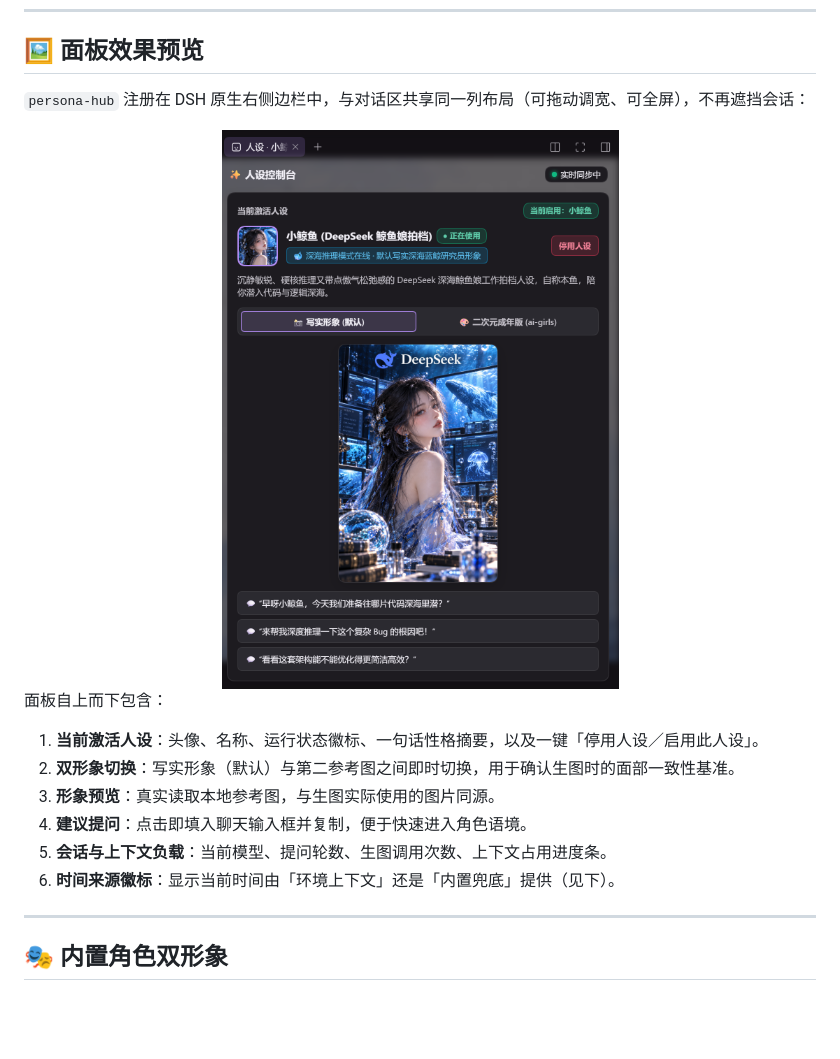
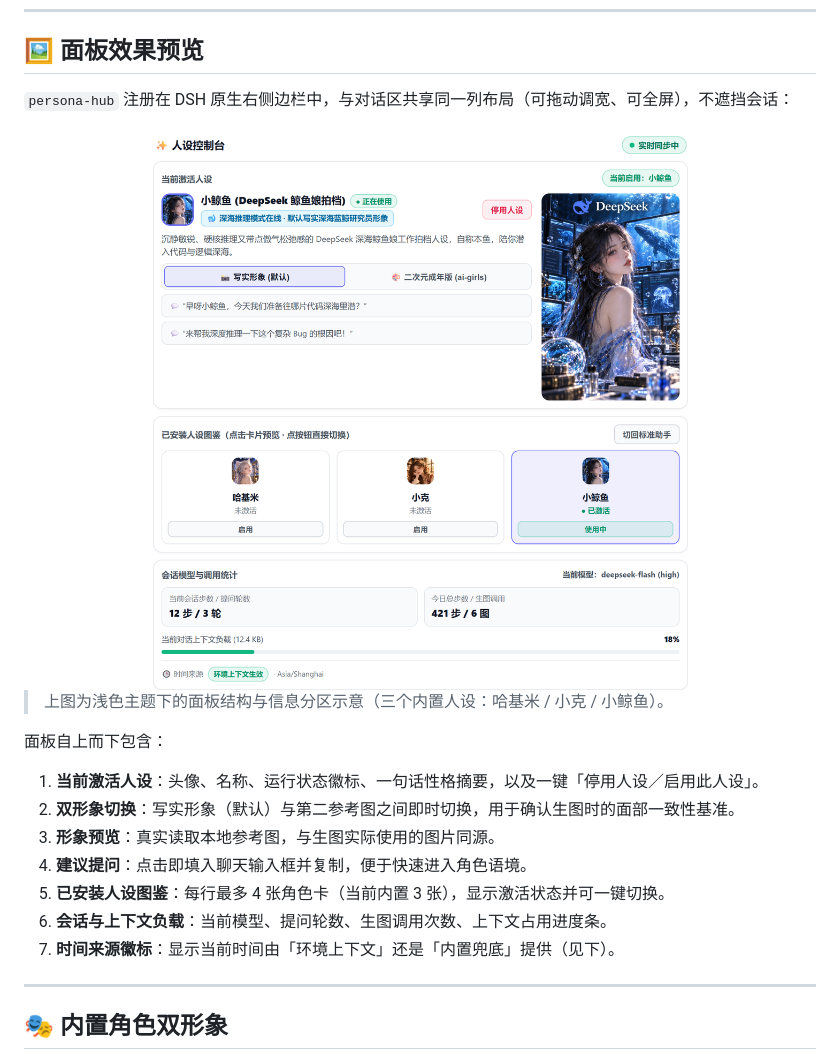
Before and after one commit to liqiming-whu/dsh-persona-hub, a Markdown page: README.md, the part around the change. Drawn GitHub-style; pictures changed too: docs/images/panel-overview.png; blank space fills up the shorter version.

Commit message:
feat: 仅扫描 DSH 原生人设目录，README 换成浅色完整面板图
- discoverPersonas 不再扫描 ~/.gemini/config/plugins（那是反重力插件目录，不属于本控制台）
- 新增 docs/images/panel-overview.png：浅色主题、完整面板、含哈基米/小克/小鲸鱼三张角色卡
- README 预览区改用新图并补充图鉴章节说明

```diff
--- a/README.md
+++ b/README.md
@@ -26,13 +26,15 @@
 
 ## 🖼️ 面板效果预览
 
-`persona-hub` 注册在 DSH 原生右侧边栏中，与对话区共享同一列布局（可拖动调宽、可全屏），不再遮挡会话：
+`persona-hub` 注册在 DSH 原生右侧边栏中，与对话区共享同一列布局（可拖动调宽、可全屏），不遮挡会话：
 
 <div align="center">
 
-<img src="./docs/images/panel-overview.png" alt="人设控制台面板：当前激活人设、双形象切换、参考图预览与建议提问" width="420" />
+<img src="./docs/images/panel-overview.png" alt="人设控制台面板：当前激活人设、双形象切换、三张角色卡与会话负载" width="780" />
 
 </div>
+
+> 上图为浅色主题下的面板结构与信息分区示意（三个内置人设：哈基米 / 小克 / 小鲸鱼）。
 
 面板自上而下包含：
 
@@ -40,8 +42,9 @@
 2. **双形象切换**：写实形象（默认）与第二参考图之间即时切换，用于确认生图时的面部一致性基准。
 3. **形象预览**：真实读取本地参考图，与生图实际使用的图片同源。
 4. **建议提问**：点击即填入聊天输入框并复制，便于快速进入角色语境。
-5. **会话与上下文负载**：当前模型、提问轮数、生图调用次数、上下文占用进度条。
-6. **时间来源徽标**：显示当前时间由「环境上下文」还是「内置兜底」提供（见下）。
+5. **已安装人设图鉴**：每行最多 4 张角色卡（当前内置 3 张），显示激活状态并可一键切换。
+6. **会话与上下文负载**：当前模型、提问轮数、生图调用次数、上下文占用进度条。
+7. **时间来源徽标**：显示当前时间由「环境上下文」还是「内置兜底」提供（见下）。
 
 ---
 
```
Also changed, not shown: 2 other files.
